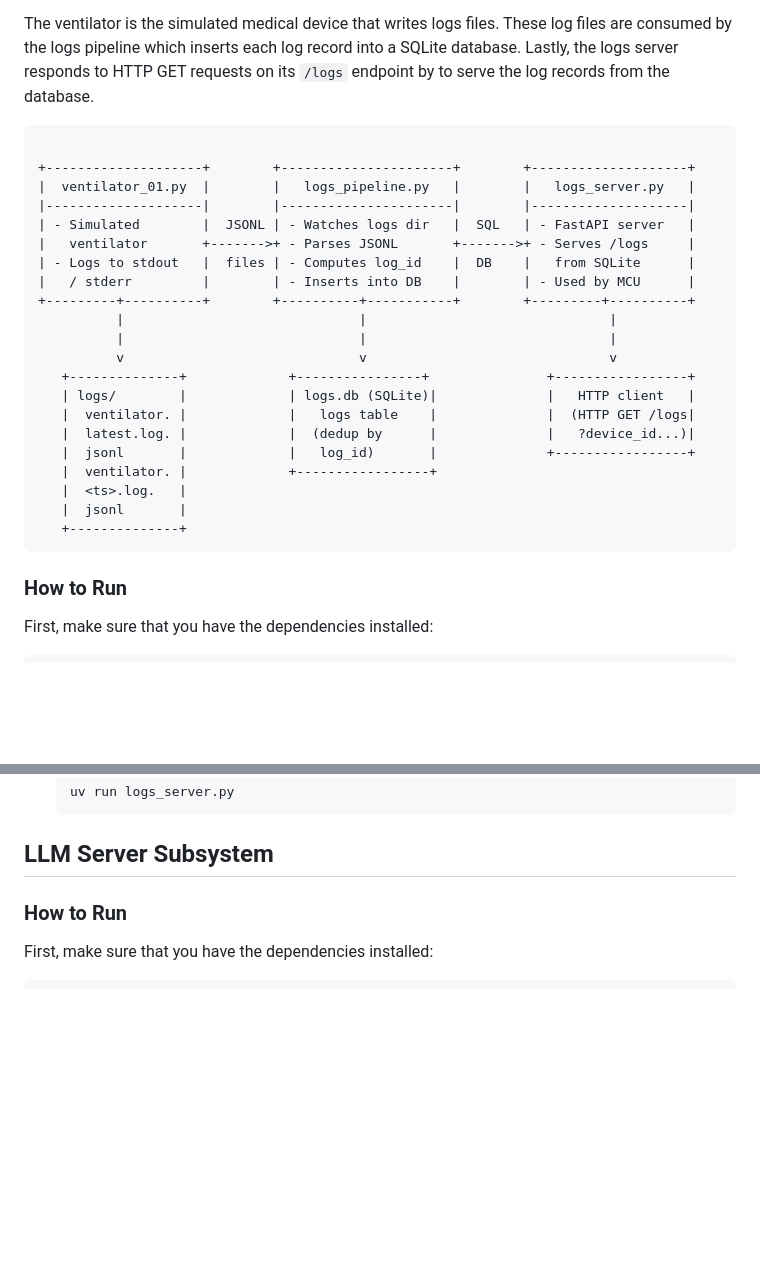
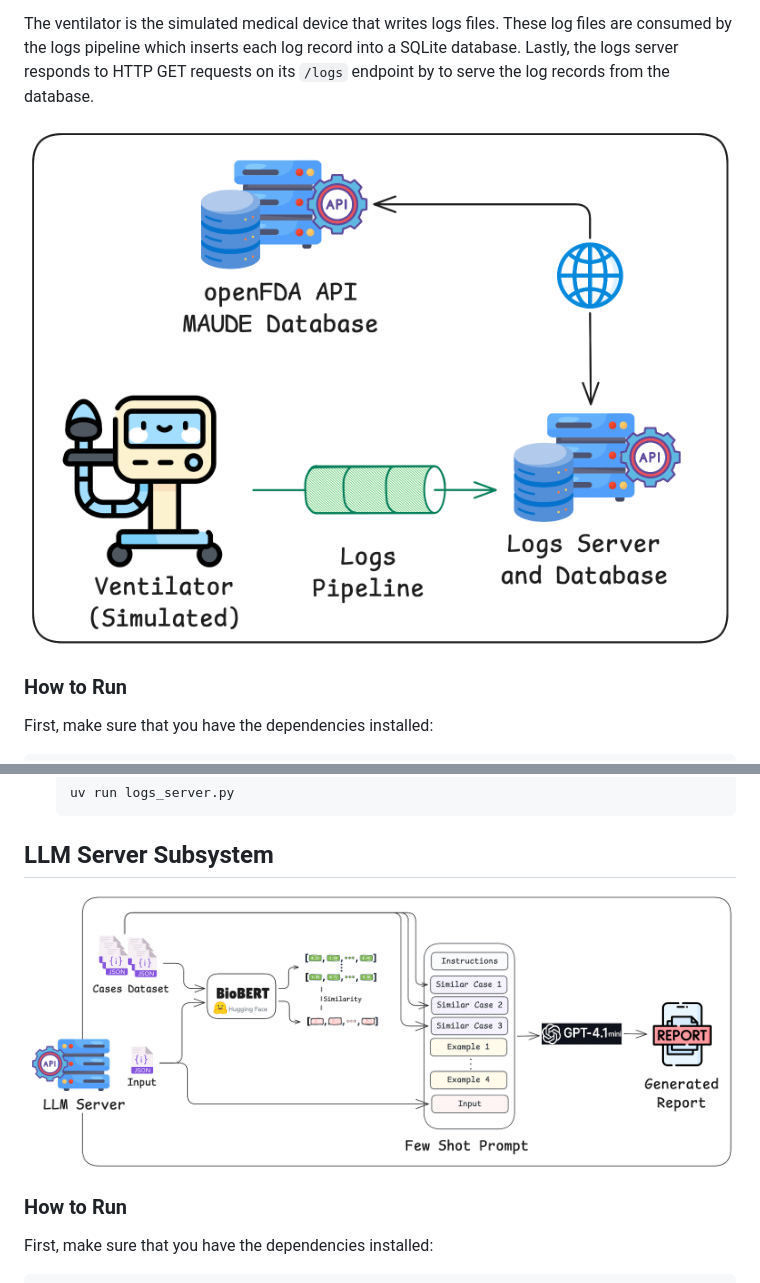
Before and after one commit to pablordoricaw/eecse4764-aiot-project, a Markdown page: README.md, 2 parts joined by grey strips. Rendered like a GitHub page; pictures changed too: project_website/images/aiot-project-llm-server-system-dataflow.png (added), project_website/images/aiot-project-medical-device-system-dataflow.png (added); blank space fills up the shorter version.

Commit message:
docs(readme): add medical-device and llm-server diagrams

````diff
--- a/README.md
+++ b/README.md
@@ -95,29 +95,7 @@ The medical device subsystem is made of 3 Python modules:
 
 The ventilator is the simulated medical device that writes logs files. These log files are consumed by the logs pipeline which inserts each log record into a SQLite database. Lastly, the logs server responds to HTTP GET requests on its `/logs` endpoint by to serve the log records from the database.
 
-```text
-
-+--------------------+        +----------------------+        +--------------------+
-|  ventilator_01.py  |        |   logs_pipeline.py   |        |   logs_server.py   |
-|--------------------|        |----------------------|        |--------------------|
-| - Simulated        |  JSONL | - Watches logs dir   |  SQL   | - FastAPI server   |
-|   ventilator       +------->+ - Parses JSONL       +------->+ - Serves /logs     |
-| - Logs to stdout   |  files | - Computes log_id    |  DB    |   from SQLite      |
-|   / stderr         |        | - Inserts into DB    |        | - Used by MCU      |
-+---------+----------+        +----------+-----------+        +---------+----------+
-          |                              |                               |
-          |                              |                               |
-          v                              v                               v
-   +--------------+             +----------------+               +-----------------+
-   | logs/        |             | logs.db (SQLite)|              |   HTTP client   |
-   |  ventilator. |             |   logs table    |              |  (HTTP GET /logs|
-   |  latest.log. |             |  (dedup by      |              |   ?device_id...)|
-   |  jsonl       |             |   log_id)       |              +-----------------+
-   |  ventilator. |             +-----------------+
-   |  <ts>.log.   |
-   |  jsonl       |
-   +--------------+
-```
+<img src="./project_website/images/aiot-project-medical-device-system-dataflow.png">
 
 ### How to Run
 
@@ -165,6 +143,8 @@ Then each Python module needs to be run separately, so in 3 different terminal s
     ```
 
 ## LLM Server Subsystem
+
+<img src="/project_website/images/aiot-project-llm-server-system-dataflow.png">
 
 ### How to Run
 
````
